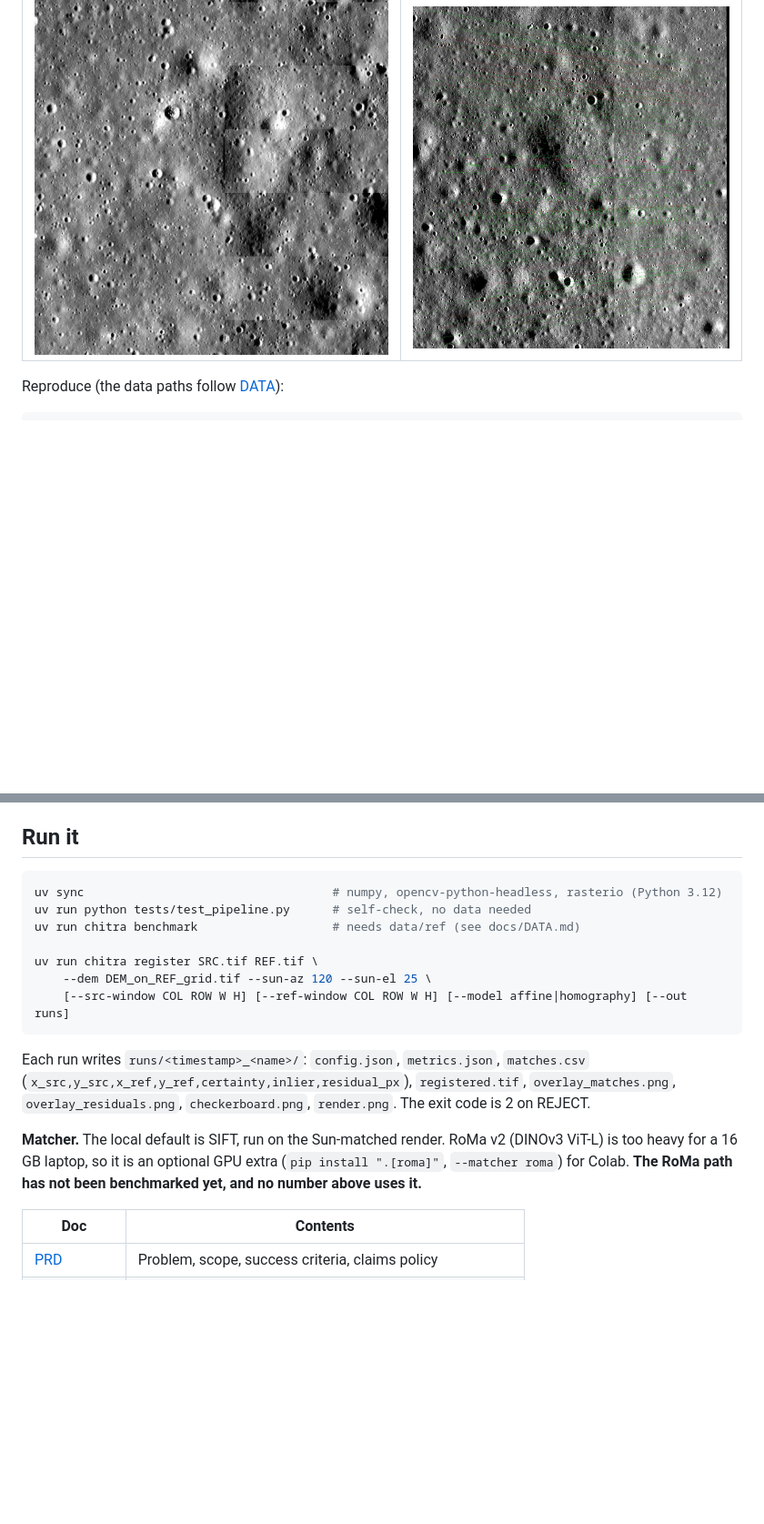
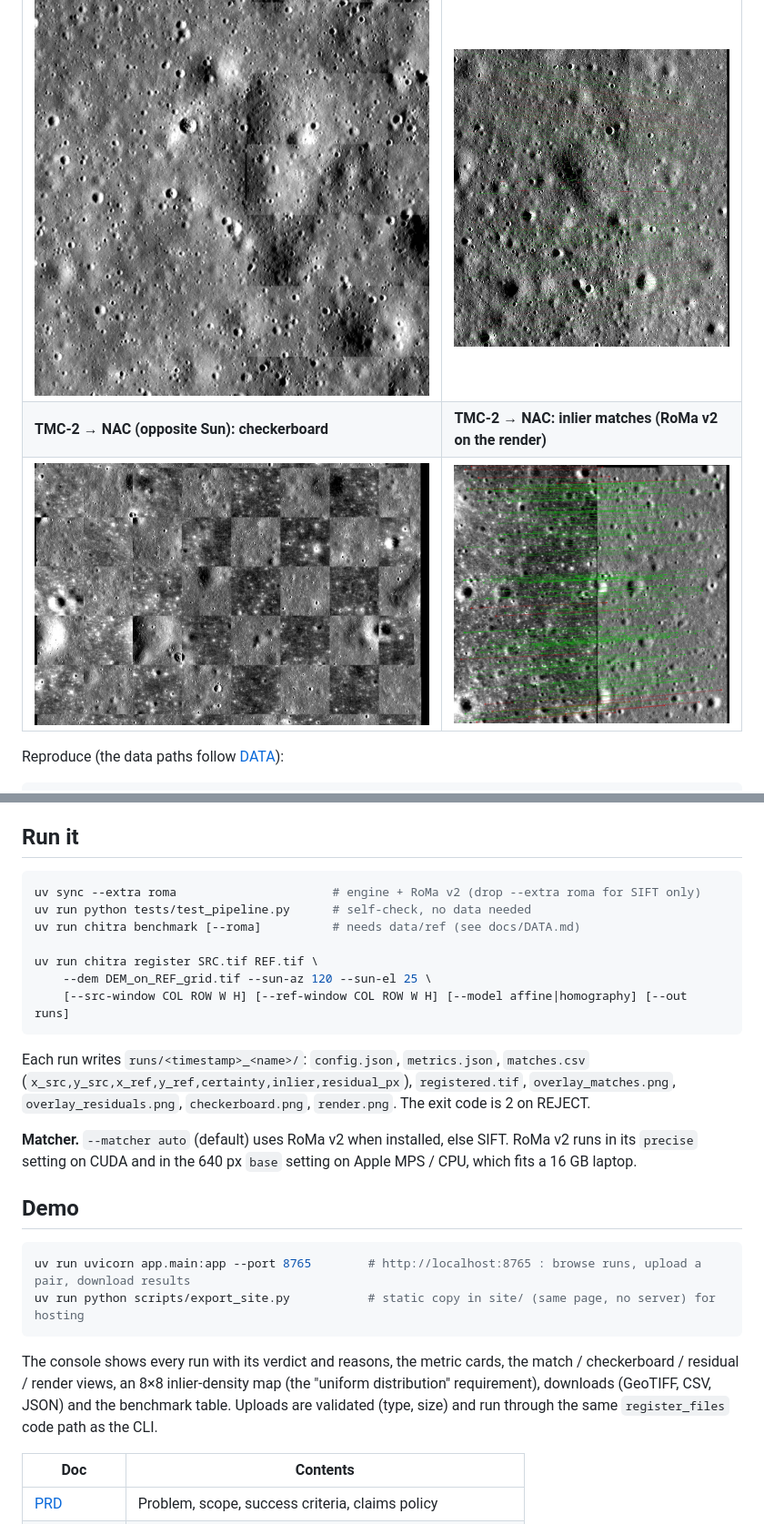
Before and after one commit to kavyanshops/project-chitra, a Markdown page: README.md, 2 parts joined by grey strips. Shown at 91% size. Rendered like a GitHub page; pictures changed too: docs/img/tmc2_checkerboard.jpg (added), docs/img/tmc2_overlay_matches.jpg (added); blank space fills up the shorter version.

````diff
--- a/README.md
+++ b/README.md
@@ -85,6 +84,8 @@ with `scripts/prep_ch2.py`, which reads the PDS4 geometry grid, and then registe
 | OHRC → NAC: checkerboard (registered OHRC / NAC tiles) | OHRC → NAC: inlier matches |
 |---|---|
 | ![](docs/img/ohrc_checkerboard.jpg) | ![](docs/img/ohrc_overlay_matches.jpg) |
+| **TMC-2 → NAC (opposite Sun): checkerboard** | **TMC-2 → NAC: inlier matches (RoMa v2 on the render)** |
+| ![](docs/img/tmc2_checkerboard.jpg) | ![](docs/img/tmc2_overlay_matches.jpg) |
 
 Reproduce (the data paths follow [DATA](docs/DATA.md)):
 
@@ -101,9 +102,9 @@ the label position, recovered the same offset from the part of the footprint tha
 ## Run it
 
 ```bash
-uv sync                                   # numpy, opencv-python-headless, rasterio (Python 3.12)
+uv sync --extra roma                      # engine + RoMa v2 (drop --extra roma for SIFT only)
 uv run python tests/test_pipeline.py      # self-check, no data needed
-uv run chitra benchmark                   # needs data/ref (see docs/DATA.md)
+uv run chitra benchmark [--roma]          # needs data/ref (see docs/DATA.md)
 
 uv run chitra register SRC.tif REF.tif \
     --dem DEM_on_REF_grid.tif --sun-az 120 --sun-el 25 \
@@ -114,8 +115,19 @@ Each run writes `runs/<timestamp>_<name>/`: `config.json`, `metrics.json`, `matc
 (`x_src,y_src,x_ref,y_ref,certainty,inlier,residual_px`), `registered.tif`, `overlay_matches.png`, `overlay_residuals.png`,
 `checkerboard.png`, `render.png`. The exit code is 2 on REJECT.
 
-**Matcher.** The local default is SIFT, run on the Sun-matched render. RoMa v2 (DINOv3 ViT-L) is too heavy for a 16 GB laptop, so it is an
-optional GPU extra (`pip install ".[roma]"`, `--matcher roma`) for Colab. **The RoMa path has not been benchmarked yet, and no number above uses it.**
+**Matcher.** `--matcher auto` (default) uses RoMa v2 when installed, else SIFT. RoMa v2 runs in its `precise` setting on CUDA and in the
+640 px `base` setting on Apple MPS / CPU, which fits a 16 GB laptop.
+
+## Demo
+
+```bash
+uv run uvicorn app.main:app --port 8765        # http://localhost:8765 : browse runs, upload a pair, download results
+uv run python scripts/export_site.py           # static copy in site/ (same page, no server) for hosting
+```
+
+The console shows every run with its verdict and reasons, the metric cards, the match / checkerboard / residual / render views, an 8×8
+inlier-density map (the "uniform distribution" requirement), downloads (GeoTIFF, CSV, JSON) and the benchmark table. Uploads are
+validated (type, size) and run through the same `register_files` code path as the CLI.
 
 | Doc | Contents |
 |---|---|
````
Also changed, not shown: other parts of README.md (+26 -27 lines), docs/ARCHITECTURE.md (+8 -6 lines), docs/ROADMAP.md (+3 -3 lines), 11 other files.
